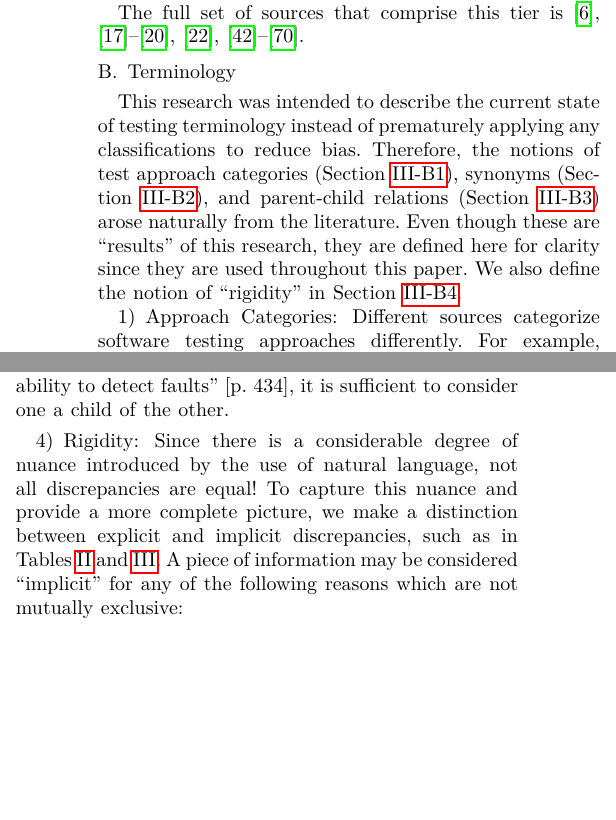
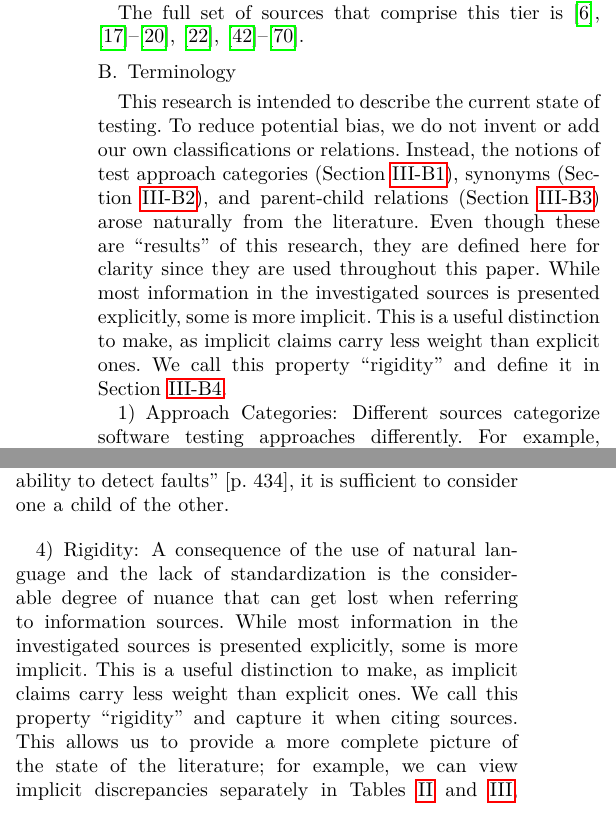
Before and after one commit to samm82/TestingTesting, a LaTeX paper (paper.tex, which reads chapters/03_methodology.tex): two parts of the columns of pages 4 and 5 of 20, joined at a grey line, cut so that both start at the same text, the shorter picture padded with empty space. The pictures show the PDF file paper.pdf that the author committed with the source.

Commit message:
Address feedback for intros to terminology and rigidity sections; #128
Expand on why rigidity is significant
These paragraphs may need some more elbow grease, but I think it's a good step
Add macros for 'Present tense?' todo

```diff
--- a/chapters/03_methodology.tex
+++ b/chapters/03_methodology.tex
@@ -132,14 +132,19 @@ The full set of sources that comprise this tier is \paperSources{2}.
 
 \subsection{Terminology}
 
-This research was intended to describe the current state of testing
-terminology instead of prematurely applying any classifications to reduce bias.
-Therefore, the notions of test approach categories (\Cref{categories-observ}),
+\def\rigidBlurb{While most information in the investigated sources is
+    presented explicitly, some is more implicit. This is a useful distinction
+    to make, as implicit claims carry less weight than explicit ones. We call
+    this property ``rigidity''}
+
+This research is intended to describe the current state of testing. To reduce
+potential bias, we do not invent or add our own classifications or relations.
+Instead, the notions of test approach categories (\Cref{categories-observ}),
 synonyms (\Cref{syn-rels}), and parent-child relations (\Cref{par-chd-rels})
-arose naturally from the literature. Even though these are ``results'' of this
-research, they are defined here for clarity since they are used throughout this
-\ifnotpaper thesis\else paper\fi. We also define the notion of ``rigidity'' in
-\Cref{rigidity}.
+arose\ptq{} naturally from the literature. Even though these are ``results''
+of this research, they are defined here for clarity since they are used
+throughout this \ifnotpaper thesis\else paper\fi. \rigidBlurb{} and define it
+in \Cref{rigidity}.
 
 \subsubsection{Approach Categories}
 \label{categories-observ}
@@ -446,9 +451,8 @@ thoroughness of test techniques, not their ability to detect faults''
 \subsubsection{Rigidity}
 \label{rigidity}
 
-Since there is a considerable degree of nuance introduced by the use of natural
-language, not all discrepancies are equal! To capture this nuance and provide a
-more complete picture, we make a distinction between explicit and implicit
-discrepancies, such as in \Cref{tab:sntxDiscreps,tab:smntcDiscreps}. A piece of
-information may be considered ``implicit'' for any of the following reasons
-which are \emph{not} mutually exclusive:
+A consequence of the use of natural language and the lack of standardization
+is the considerable degree of nuance that can get lost when referring to
+information sources. \rigidBlurb{} and capture it when citing sources. This
+allows us to provide a more complete picture of the state of the literature;
+for example, we can view implicit discrepancies separately in
```
Also changed, not shown: common_macros.tex (+3 -0 lines), paper.pdf, thesis.pdf, chapters/03_methodology.tex (5 more changed lines).
